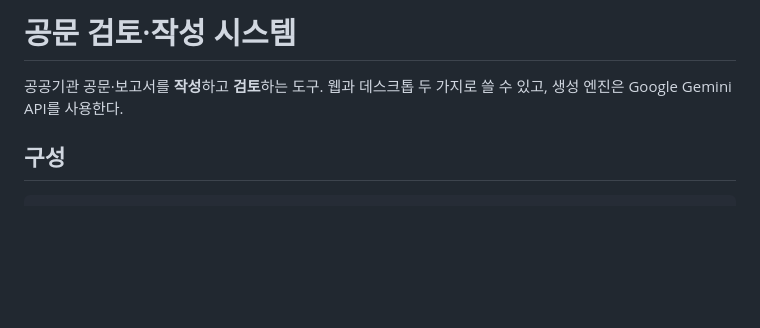
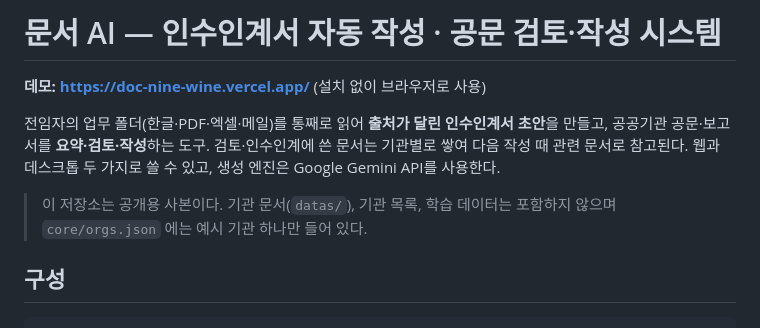
Before and after one commit to taekepco-ai/aidoc, a Markdown page: README.md, the part around the change. Rendered like a GitHub page; blank space fills up the shorter version.

Commit message:
README: 데모 링크와 소개 갱신
Co-Authored-By: Claude Opus 5.5 (1M context) <noreply@anthropic.com>

```diff
--- a/README.md
+++ b/README.md
@@ -1,7 +1,13 @@
-# 공문 검토·작성 시스템
+# 문서 AI — 인수인계서 자동 작성 · 공문 검토·작성 시스템
 
-공공기관 공문·보고서를 **작성**하고 **검토**하는 도구. 웹과 데스크톱 두 가지로 쓸 수 있고,
-생성 엔진은 Google Gemini API를 사용한다.
+**데모: https://doc-nine-wine.vercel.app/** (설치 없이 브라우저로 사용)
+
+전임자의 업무 폴더(한글·PDF·엑셀·메일)를 통째로 읽어 **출처가 달린 인수인계서 초안**을 만들고,
+공공기관 공문·보고서를 **요약·검토·작성**하는 도구. 검토·인수인계에 쓴 문서는 기관별로 쌓여
+다음 작성 때 관련 문서로 참고된다. 웹과 데스크톱 두 가지로 쓸 수 있고, 생성 엔진은 Google Gemini API를 사용한다.
+
+> 이 저장소는 공개용 사본이다. 기관 문서(`datas/`), 기관 목록, 학습 데이터는 포함하지 않으며
+> `core/orgs.json` 에는 예시 기관 하나만 들어 있다.
 
 ## 구성
 
```
